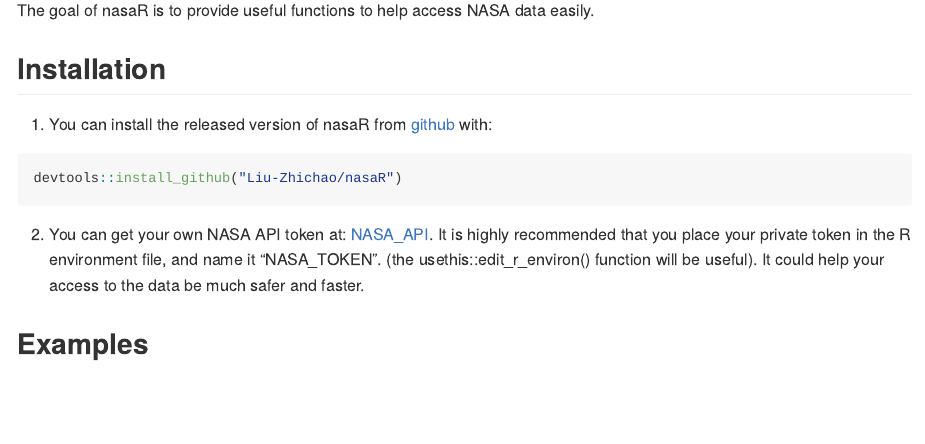
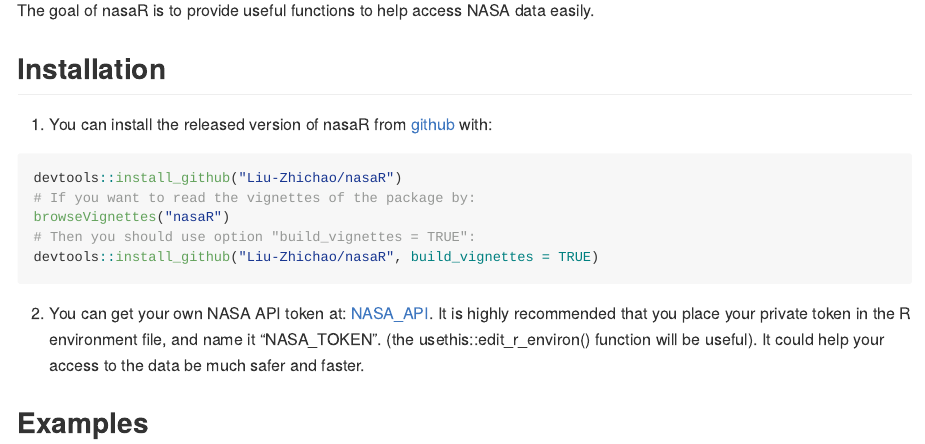
Before and after one commit to Liu-Zhichao/nasaR, an R Markdown document (README.Rmd): the page in a window 1100 px wide, from 110 px down. Rendered offline with R 4.5, knitr and Pandoc, with nearby package versions; some code elsewhere in the file could not run offline; common packages that the code uses without loading them are loaded.

Commit message:
nasaR readme & vignettes update

````diff
--- a/README.Rmd
+++ b/README.Rmd
@@ -26,6 +26,10 @@
 
 ``` r
 devtools::install_github("Liu-Zhichao/nasaR")
+# If you want to read the vignettes of the package by:
+browseVignettes("nasaR")
+# Then you should use option "build_vignettes = TRUE":
+devtools::install_github("Liu-Zhichao/nasaR", build_vignettes = TRUE)
 ```
 
 2. You can get your own NASA API token at: [NASA_API](https://api.nasa.gov/). It is highly recommended that you place your private token in the R environment file, and name it "NASA_TOKEN". (the usethis::edit_r_environ() function will be useful). It could help your access to the data be much safer and faster.
````
Also changed, not shown: README.md, README.Rmd (4 more changed lines), 2 other files.
